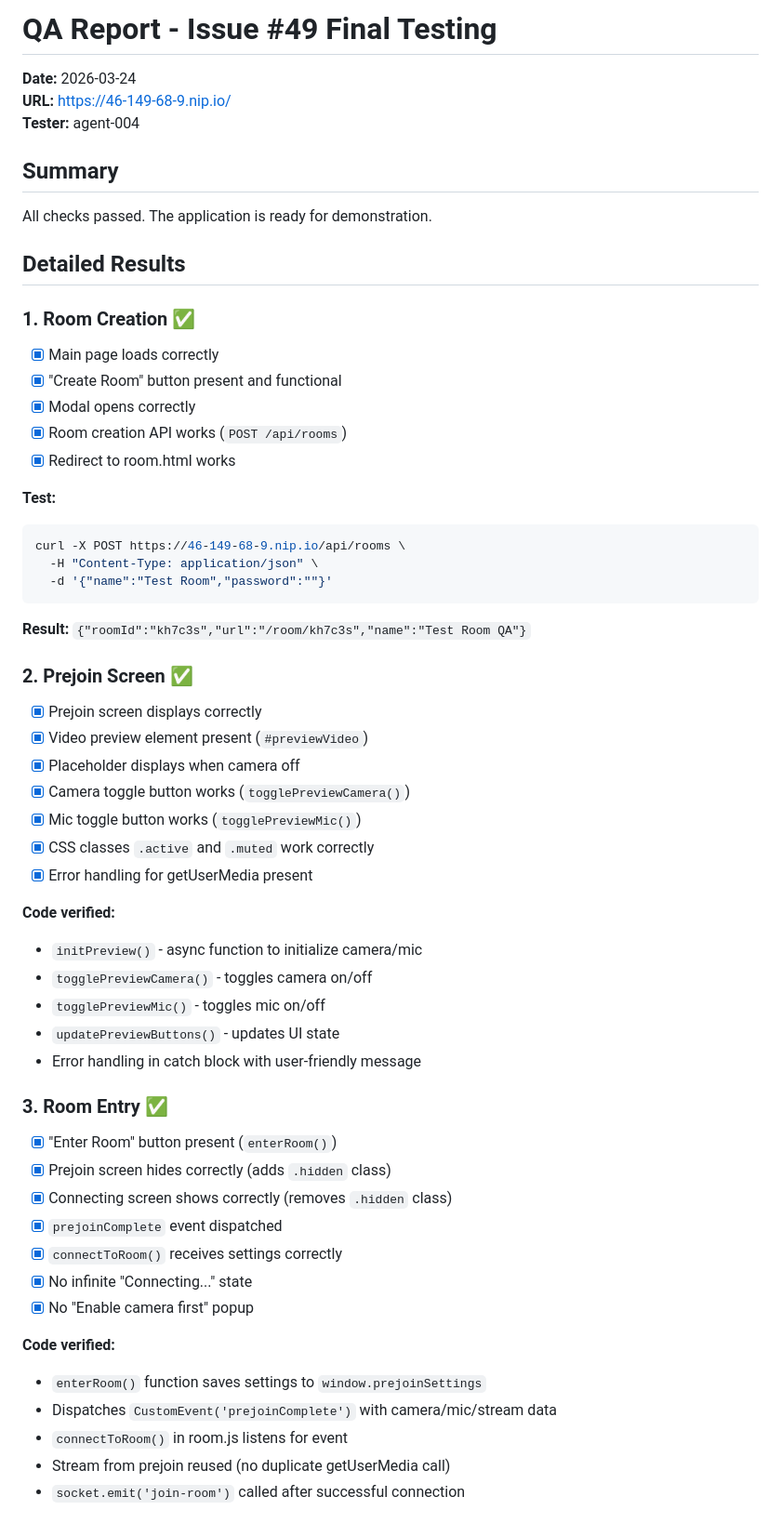
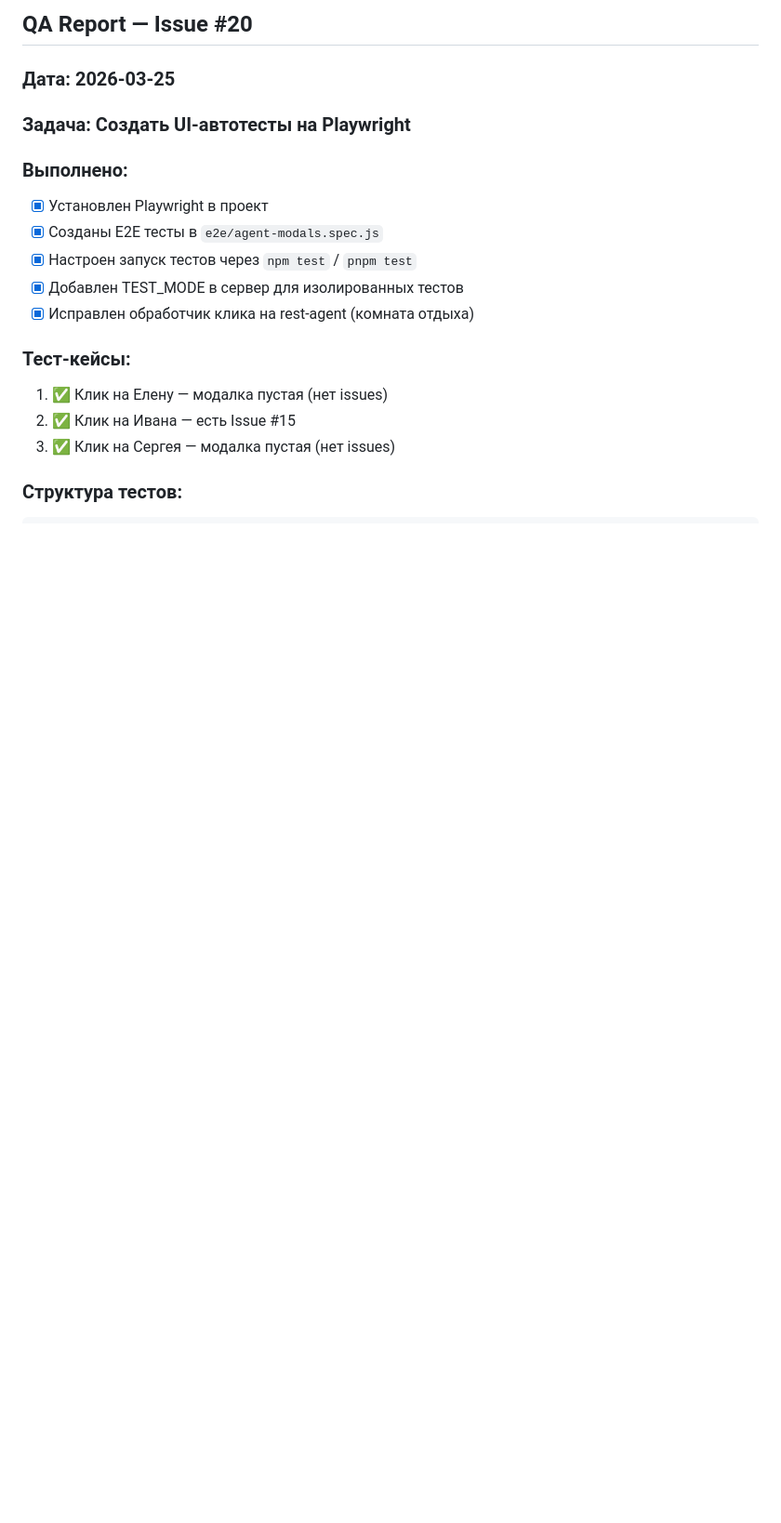
Before and after one commit to dkyitdevops/meetify, a Markdown page: memory/agents/agent-004-qa.md, the part around one of its changes. Shown at 93% size. GitHub-like rendering; blank space fills up the shorter version.

````diff
--- a/memory/agents/agent-004-qa.md
+++ b/memory/agents/agent-004-qa.md
@@ -1,59 +1,20 @@
-# QA Report - Issue #49 Final Testing
+## QA Report — Issue #20
 
-**Date:** 2026-03-24
-**URL:** https://46-149-68-9.nip.io/
-**Tester:** agent-004
+### Дата: 2026-03-25
 
-## Summary
+### Задача: Создать UI-автотесты на Playwright
 
-All checks passed. The application is ready for demonstration.
+### Выполнено:
+- [x] Установлен Playwright в проект
+- [x] Созданы E2E тесты в `e2e/agent-modals.spec.js`
+- [x] Настроен запуск тестов через `npm test` / `pnpm test`
+- [x] Добавлен TEST_MODE в сервер для изолированных тестов
+- [x] Исправлен обработчик клика на rest-agent (комната отдыха)
 
-## Detailed Results
+### Тест-кейсы:
+1. ✅ Клик на Елену — модалка пустая (нет issues)
+2. ✅ Клик на Ивана — есть Issue #15
+3. ✅ Клик на Сергея — модалка пустая (нет issues)
 
-### 1. Room Creation ✅
-- [x] Main page loads correctly
-- [x] "Create Room" button present and functional
-- [x] Modal opens correctly
-- [x] Room creation API works (`POST /api/rooms`)
-- [x] Redirect to room.html works
-
-**Test:**
-```bash
-curl -X POST https://46-149-68-9.nip.io/api/rooms \
-  -H "Content-Type: application/json" \
-  -d '{"name":"Test Room","password":""}'
+### Структура тестов:
 ```
-**Result:** `{"roomId":"kh7c3s","url":"/room/kh7c3s","name":"Test Room QA"}`
-
-### 2. Prejoin Screen ✅
-- [x] Prejoin screen displays correctly
-- [x] Video preview element present (`#previewVideo`)
-- [x] Placeholder displays when camera off
-- [x] Camera toggle button works (`togglePreviewCamera()`)
-- [x] Mic toggle button works (`togglePreviewMic()`)
-- [x] CSS classes `.active` and `.muted` work correctly
-- [x] Error handling for getUserMedia present
-
-**Code verified:**
-- `initPreview()` - async function to initialize camera/mic
-- `togglePreviewCamera()` - toggles camera on/off
-- `togglePreviewMic()` - toggles mic on/off
-- `updatePreviewButtons()` - updates UI state
-- Error handling in catch block with user-friendly message
-
-### 3. Room Entry ✅
-- [x] "Enter Room" button present (`enterRoom()`)
-- [x] Prejoin screen hides correctly (adds `.hidden` class)
-- [x] Connecting screen shows correctly (removes `.hidden` class)
-- [x] `prejoinComplete` event dispatched
-- [x] `connectToRoom()` receives settings correctly
-- [x] No infinite "Connecting..." state
-- [x] No "Enable camera first" popup
-
-**Code verified:**
-- `enterRoom()` function saves settings to `window.prejoinSettings`
-- Dispatches `CustomEvent('prejoinComplete')` with camera/mic/stream data
-- `connectToRoom()` in room.js listens for event
-- Stream from prejoin reused (no duplicate getUserMedia call)
-- `socket.emit('join-room')` called after successful connection
-
````
Also changed, not shown: other parts of memory/agents/agent-004-qa.md (+40 -60 lines).
